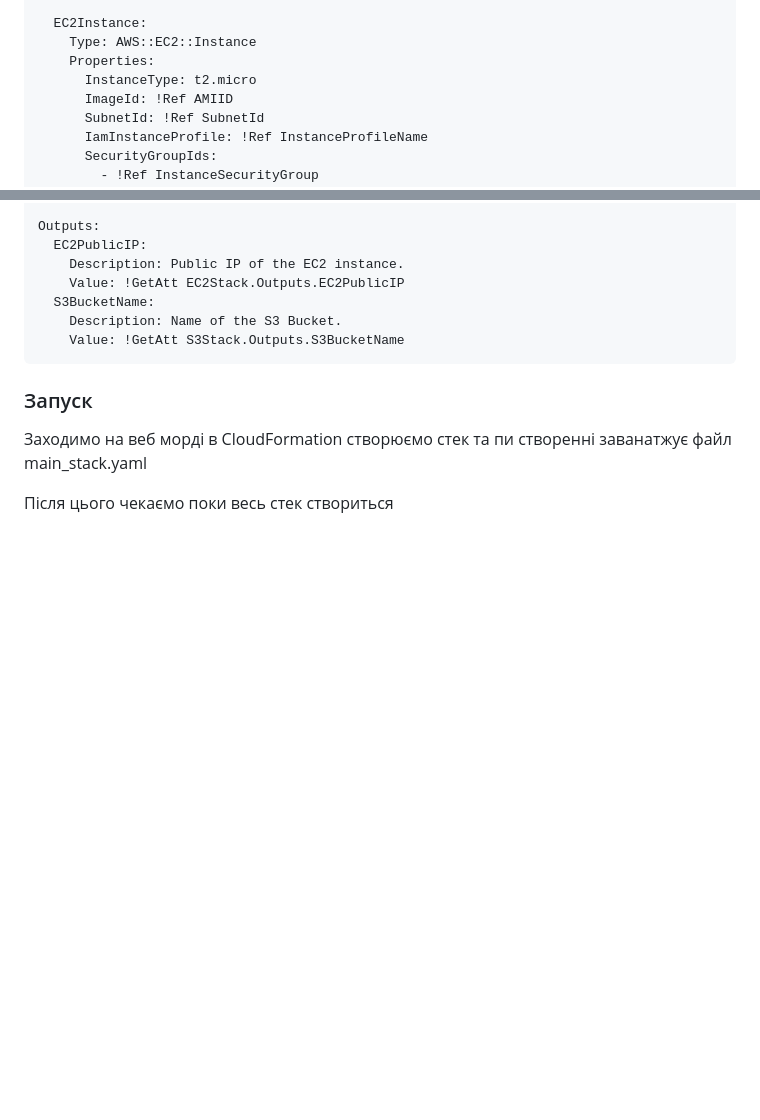
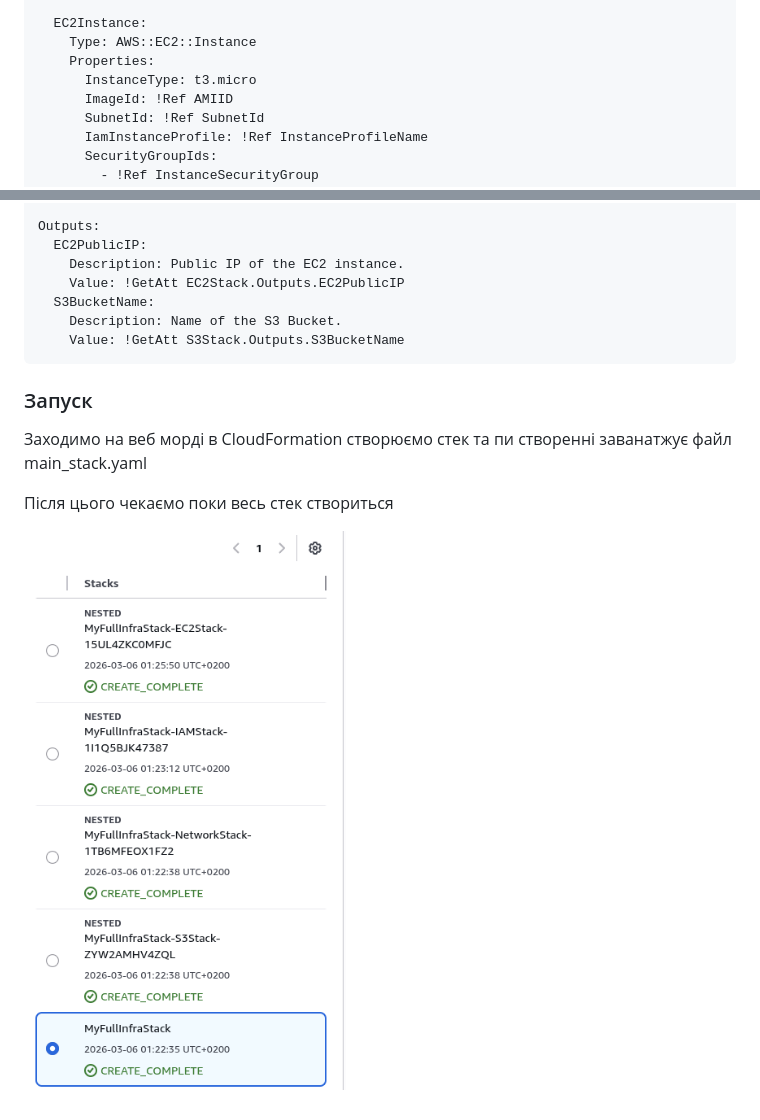
Before and after one commit to rostok2/DevOpsCourse, a Markdown page: AWSCloudFormation/README.md, 2 parts joined by grey strips. Rendered like a GitHub page; pictures changed too: AWSCloudFormation/finish.png (added); blank space fills up the shorter version.

Commit message:
AWS CloudFormation Done

```diff
--- a/AWSCloudFormation/README.md
+++ b/AWSCloudFormation/README.md
@@ -191,7 +191,7 @@ Resources:
   EC2Instance:
     Type: AWS::EC2::Instance
     Properties:
-      InstanceType: t2.micro
+      InstanceType: t3.micro
       ImageId: !Ref AMIID
       SubnetId: !Ref SubnetId
       IamInstanceProfile: !Ref InstanceProfileName
@@ -273,3 +273,5 @@ Outputs:
 Заходимо на веб морді в CloudFormation створюємо стек та пи створенні заванатжує файл main_stack.yaml
 
 Після цього чекаємо поки весь стек створиться
+
+![](./finish.png)
```
Also changed, not shown: 1 other file.
